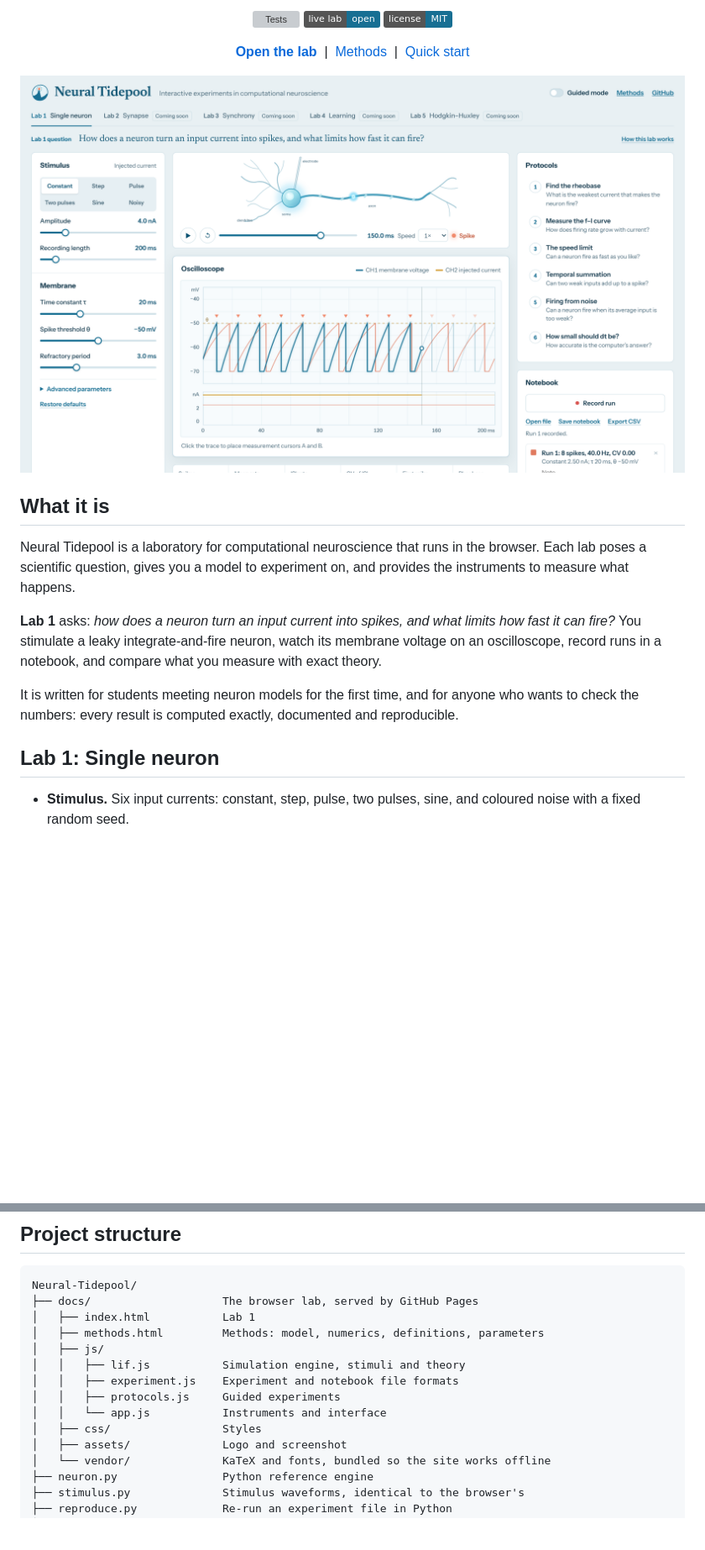
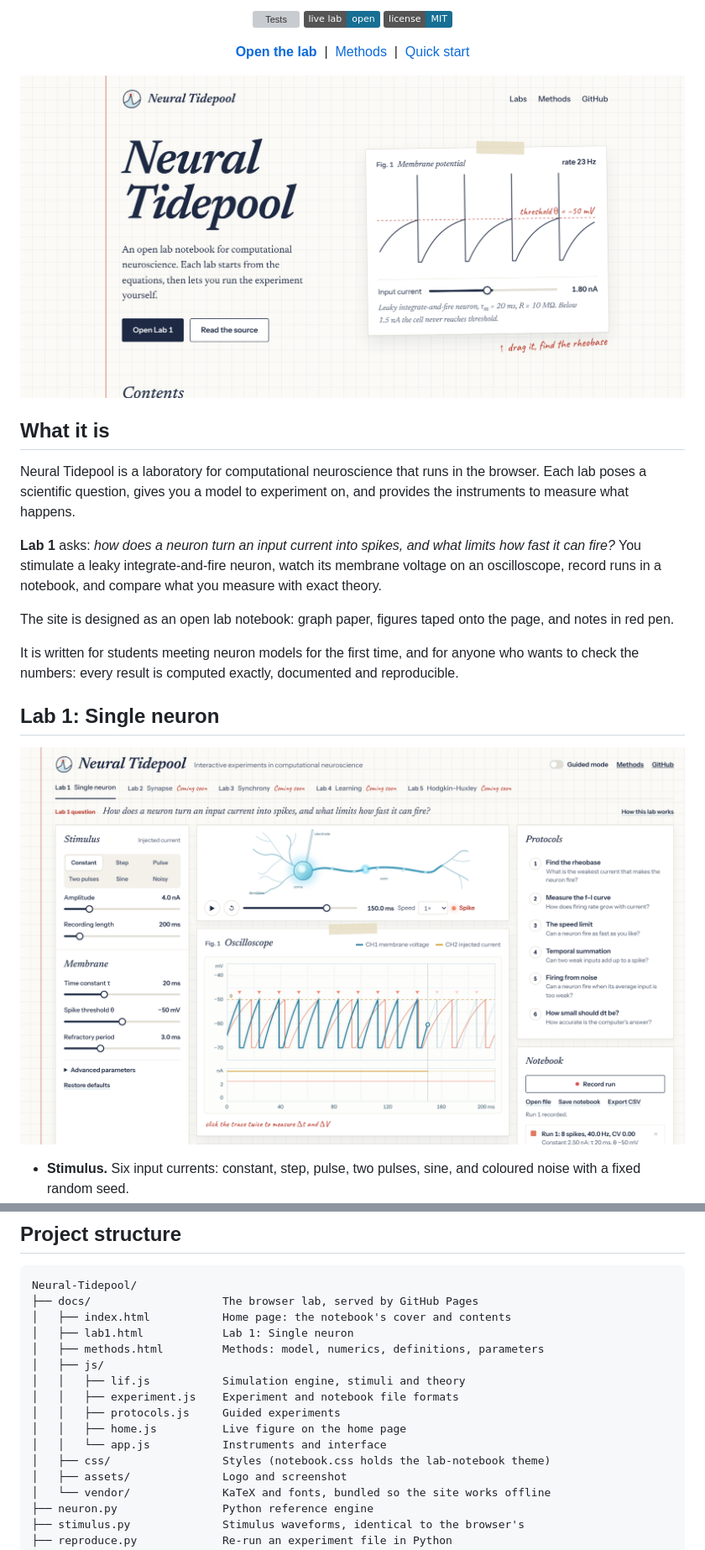
Before and after one commit to Yunmo0121/Neural-Tidepool, a Markdown page: README.md, 2 parts joined by grey strips. Shown at 84% size. Drawn GitHub-style; pictures changed too: docs/assets/home.png (added), docs/assets/screenshot.png; badges without logos; blank space fills up the shorter version; grey boxes are pictures that could not be loaded.

Commit message:
Lab-notebook redesign and home page
- New home page (index.html): the notebook's cover and contents, with a
  live membrane-potential figure
- Lab 1 moves to lab1.html; Methods restyled to match
- Notebook theme: graph paper, margin line, taped-in figures, ink-line logo
- Guided mode becomes red-pen annotations
- Self-hosted Caveat and Newsreader italic fonts
- README updated with new screenshots and page structure

````diff
--- a/README.md
+++ b/README.md
@@ -18,7 +18,7 @@
   <a href="#quick-start">Quick start</a>
 </p>
 
-![Lab 1 of Neural Tidepool: stimulus controls, an animated neuron, an oscilloscope comparing two recorded runs, and guided protocols](docs/assets/screenshot.png)
+![The Neural Tidepool home page: a lab notebook on graph paper, with a live membrane-potential figure taped in](docs/assets/home.png)
 
 ## What it is
 
@@ -26,9 +26,14 @@ Neural Tidepool is a laboratory for computational neuroscience that runs in the
 
 **Lab 1** asks: *how does a neuron turn an input current into spikes, and what limits how fast it can fire?* You stimulate a leaky integrate-and-fire neuron, watch its membrane voltage on an oscilloscope, record runs in a notebook, and compare what you measure with exact theory.
 
+The site is designed as an open lab notebook: graph paper, figures taped onto the page, and notes in red pen.
+
 It is written for students meeting neuron models for the first time, and for anyone who wants to check the numbers: every result is computed exactly, documented and reproducible.
 
 ## Lab 1: Single neuron
+
+![Lab 1: stimulus controls, an animated neuron, an oscilloscope comparing two recorded runs, and guided protocols](docs/assets/screenshot.png)
+
 
 - **Stimulus.** Six input currents: constant, step, pulse, two pulses, sine, and coloured noise with a fixed random seed.
 - **Oscilloscope.** Membrane voltage and injected current on two channels, synchronised with an animated neuron, with A/B cursors for measuring time and voltage differences.
@@ -118,14 +123,16 @@ When $V$ reaches the threshold $\theta$, a spike is recorded, $V$ is reset to $V
 ```text
 Neural-Tidepool/
 ├── docs/                    The browser lab, served by GitHub Pages
-│   ├── index.html           Lab 1
+│   ├── index.html           Home page: the notebook's cover and contents
+│   ├── lab1.html            Lab 1: Single neuron
 │   ├── methods.html         Methods: model, numerics, definitions, parameters
 │   ├── js/
 │   │   ├── lif.js           Simulation engine, stimuli and theory
 │   │   ├── experiment.js    Experiment and notebook file formats
 │   │   ├── protocols.js     Guided experiments
+│   │   ├── home.js          Live figure on the home page
 │   │   └── app.js           Instruments and interface
-│   ├── css/                 Styles
+│   ├── css/                 Styles (notebook.css holds the lab-notebook theme)
 │   ├── assets/              Logo and screenshot
 │   └── vendor/              KaTeX and fonts, bundled so the site works offline
 ├── neuron.py                Python reference engine
````
Also changed, not shown: other parts of README.md (+3 -3 lines), 15 other files.
